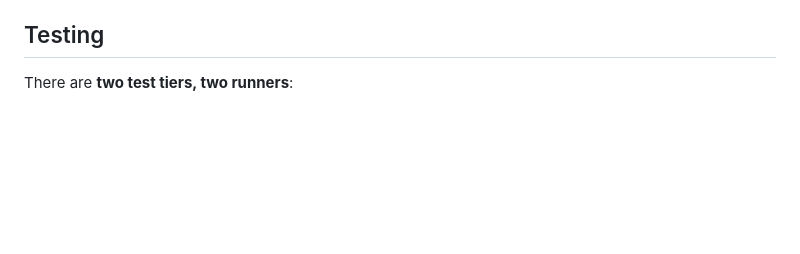
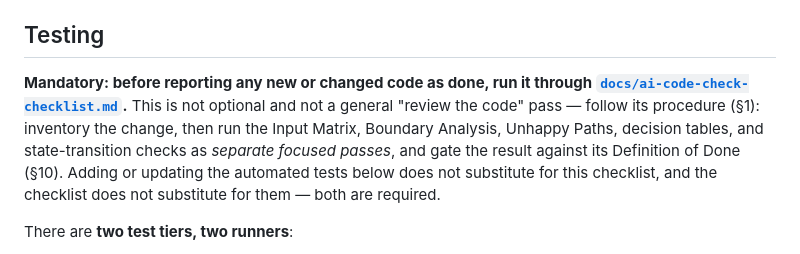
Before and after one commit to l0kifs/emberline, a Markdown page: CLAUDE.md, the part around the change. Rendered like a GitHub page; blank space fills up the shorter version.

Commit message:
docs: add mandatory checklist for code changes and testing procedures

```diff
--- a/CLAUDE.md
+++ b/CLAUDE.md
@@ -257,6 +257,14 @@ Extension:
 
 ## Testing
 
+**Mandatory: before reporting any new or changed code as done, run it through
+[`docs/ai-code-check-checklist.md`](docs/ai-code-check-checklist.md).** This is not optional and
+not a general "review the code" pass — follow its procedure (§1): inventory the change, then run
+the Input Matrix, Boundary Analysis, Unhappy Paths, decision tables, and state-transition checks
+as *separate focused passes*, and gate the result against its Definition of Done (§10). Adding or
+updating the automated tests below does not substitute for this checklist, and the checklist does
+not substitute for them — both are required.
+
 There are **two test tiers, two runners**:
 
 - `src/test/engine/**` — the server. `node:test` (`describe`/`it`) + `node:assert/strict`, run by
```
